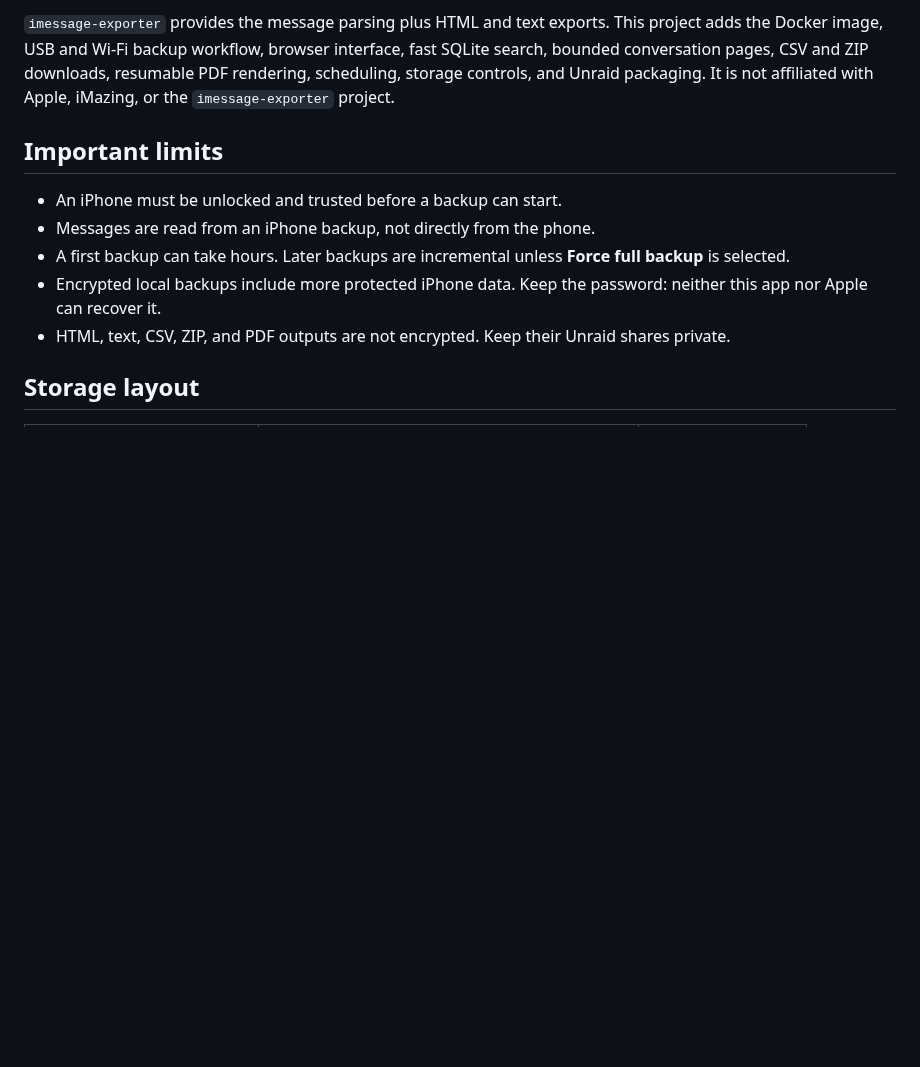
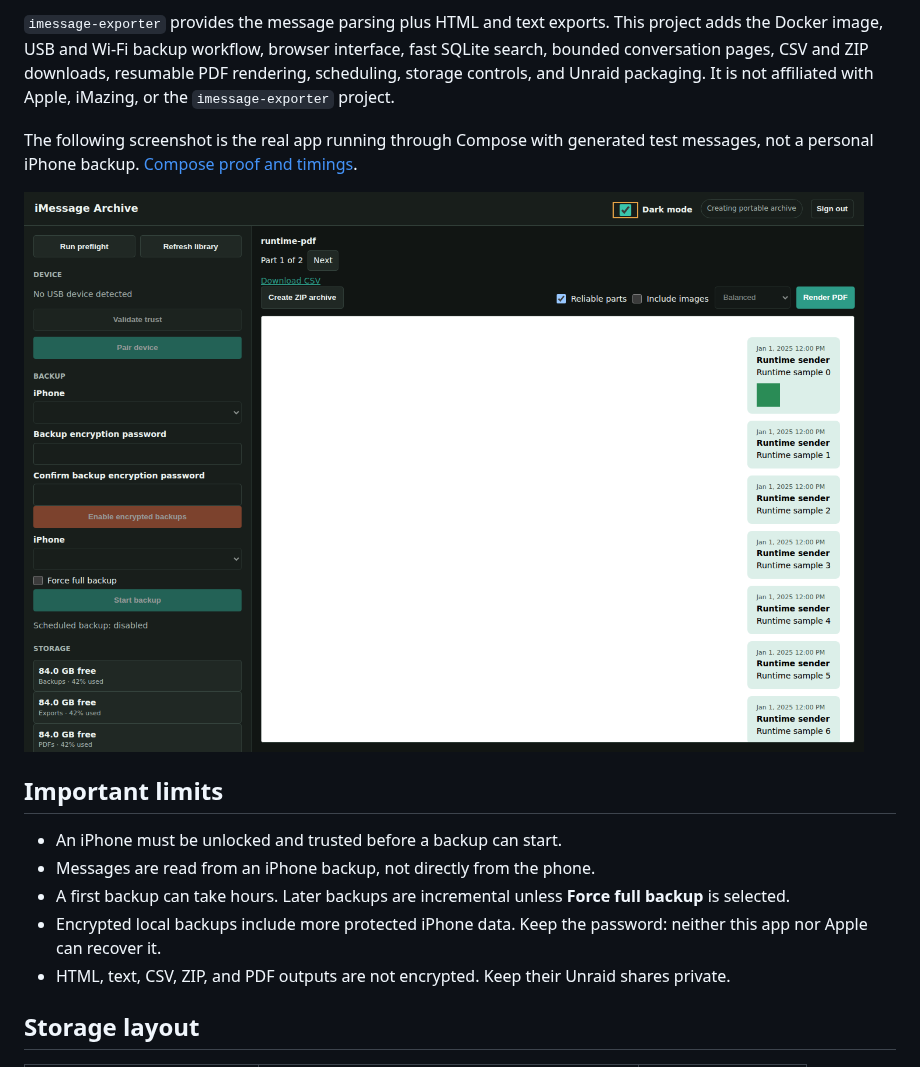
Before and after one commit to crywolf203/imessage-archive, a Markdown page: README.md, the part around the change. Rendered like a GitHub page; pictures changed too: docs/screenshots/desktop-dark.png (added); blank space fills up the shorter version.

Commit message:
Show verified Compose screenshots with synthetic data

```diff
--- a/README.md
+++ b/README.md
@@ -3,6 +3,10 @@
 iMessage Archive is a self-hosted iPhone backup, message browser, search index, and export appliance. It uses the open-source `libimobiledevice` tools to create local iPhone backups and ReagentX's `imessage-exporter` 4.3.0 to read and export Messages data.
 
 `imessage-exporter` provides the message parsing plus HTML and text exports. This project adds the Docker image, USB and Wi-Fi backup workflow, browser interface, fast SQLite search, bounded conversation pages, CSV and ZIP downloads, resumable PDF rendering, scheduling, storage controls, and Unraid packaging. It is not affiliated with Apple, iMazing, or the `imessage-exporter` project.
+
+The following screenshot is the real app running through Compose with generated test messages, not a personal iPhone backup. [Compose proof and timings](docs/compose.md#automated-proof).
+
+![Compose Web UI with synthetic messages](docs/screenshots/desktop-dark.png)
 
 ## Important limits
 
```
Also changed, not shown: docs/compose.md (+6 -0 lines), docs/screenshots/desktop-light.png (added), docs/screenshots/mobile.png (added), 1 other file.
